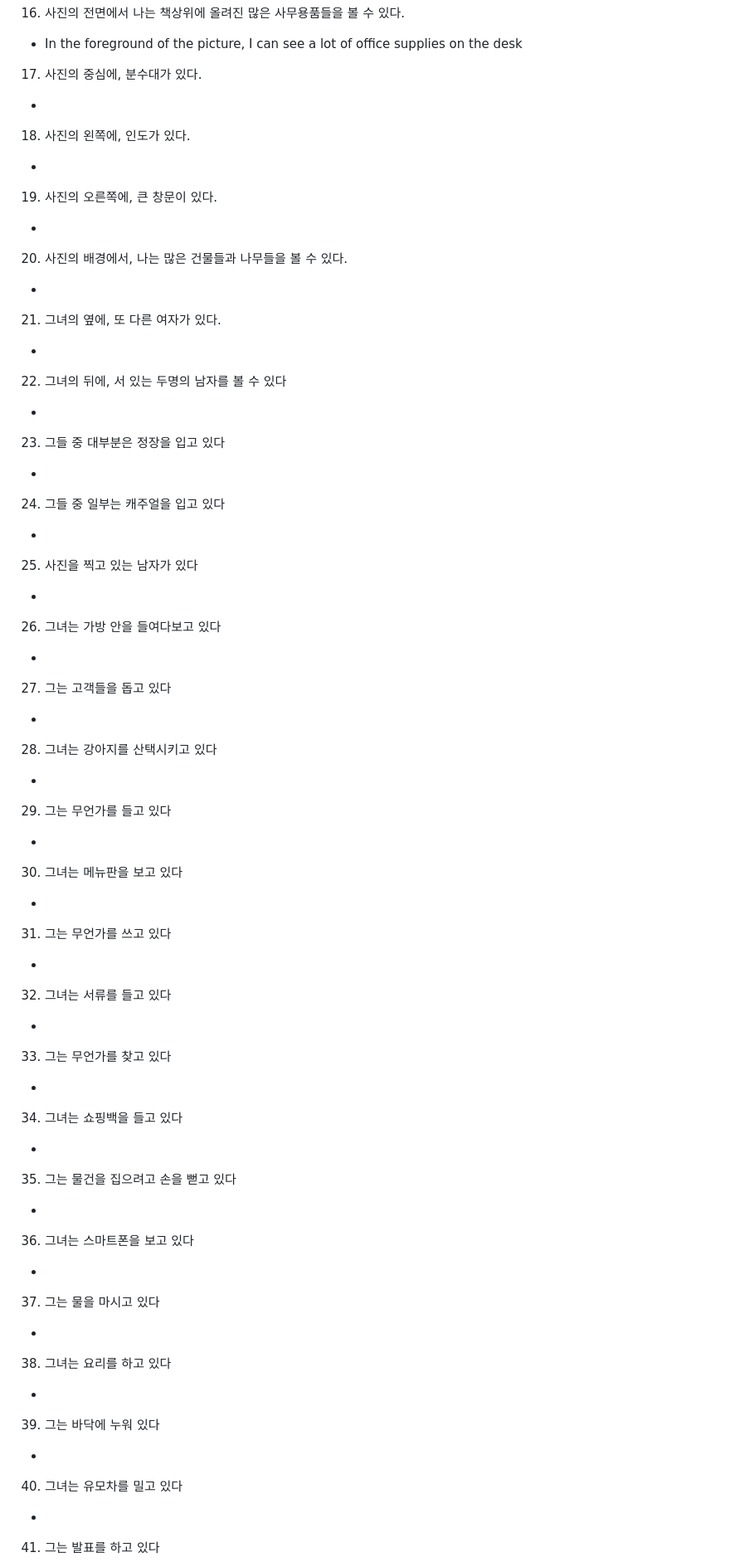
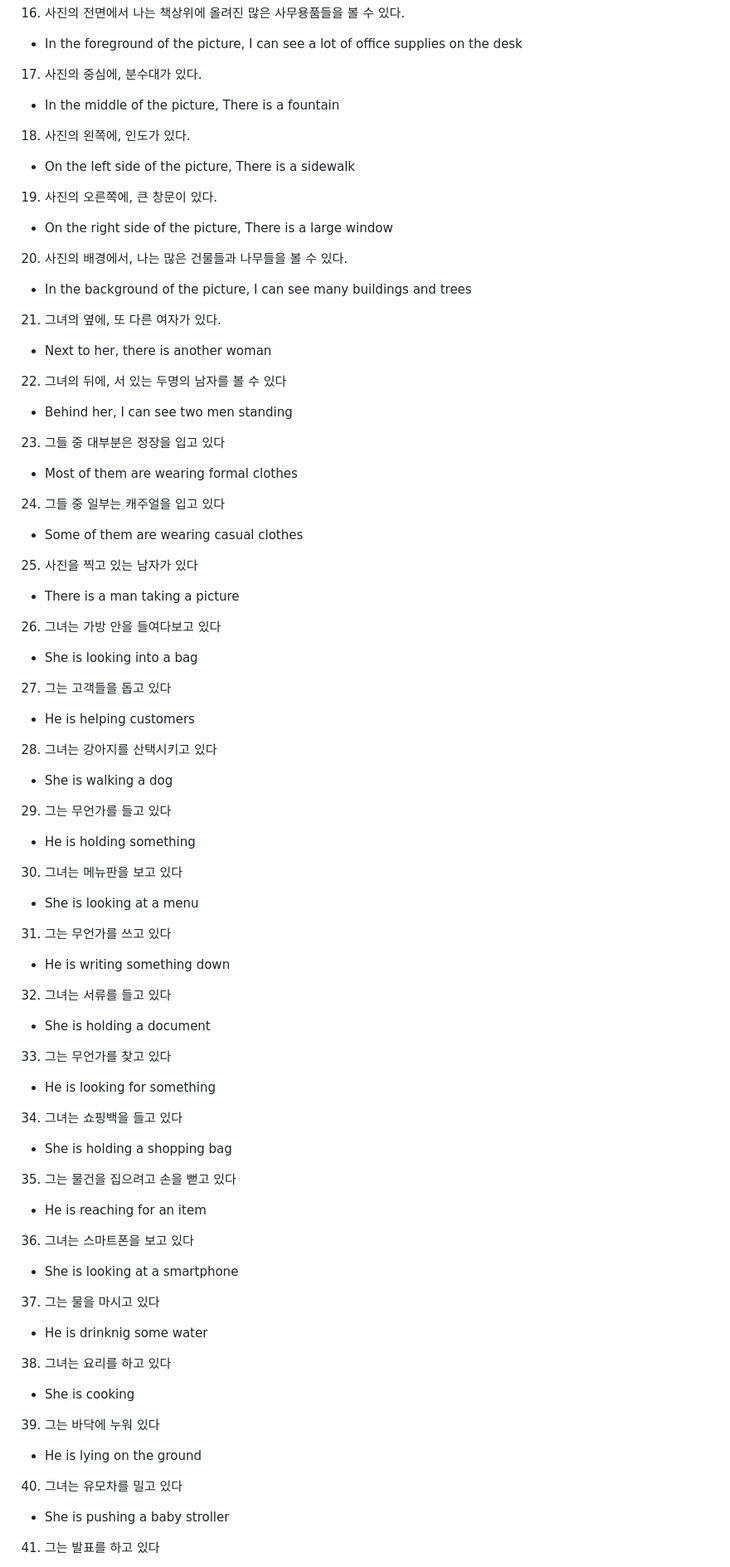
Before and after one commit to cogito30/english_study, a Markdown page: 01_toeic_speaking/sentence.md, the part around one of its changes. Shown at 83% size. GitHub-like rendering.

```diff
--- a/01_toeic_speaking/sentence.md
+++ b/01_toeic_speaking/sentence.md
@@ -36,51 +36,51 @@
 16. 사진의 전면에서 나는 책상위에 올려진 많은 사무용품들을 볼 수 있다.
 - In the foreground of the picture, I can see a lot of office supplies on the desk
 17. 사진의 중심에, 분수대가 있다.
--
+- In the middle of the picture, There is a fountain
 18. 사진의 왼쪽에, 인도가 있다.
--
+- On the left side of the picture, There is a sidewalk
 19. 사진의 오른쪽에, 큰 창문이 있다.
--
+- On the right side of the picture, There is a large window
 20. 사진의 배경에서, 나는 많은 건물들과 나무들을 볼 수 있다.
--
+- In the background of the picture, I can see many buildings and trees
 21. 그녀의 옆에, 또 다른 여자가 있다.
--
+- Next to her, there is another woman
 22. 그녀의 뒤에, 서 있는 두명의 남자를 볼 수 있다
--
+- Behind her, I can see two men standing
 23. 그들 중 대부분은 정장을 입고 있다
--
+- Most of them are wearing formal clothes
 24. 그들 중 일부는 캐주얼을 입고 있다
--
+- Some of them are wearing casual clothes
 25. 사진을 찍고 있는 남자가 있다
--
+- There is a man taking a picture
 26. 그녀는 가방 안을 들여다보고 있다
--
+- She is looking into a bag
 27. 그는 고객들을 돕고 있다
--
+- He is helping customers
 28. 그녀는 강아지를 산택시키고 있다
--
+- She is walking a dog
 29. 그는 무언가를 들고 있다
--
+- He is holding something
 30. 그녀는 메뉴판을 보고 있다
--
+- She is looking at a menu
 31. 그는 무언가를 쓰고 있다
--
+- He is writing something down
 32. 그녀는 서류를 들고 있다
--
+- She is holding a document
 33. 그는 무언가를 찾고 있다
--
+- He is looking for something
 34. 그녀는 쇼핑백을 들고 있다
--
+- She is holding a shopping bag
 35. 그는 물건을 집으려고 손을 뻗고 있다
--
+- He is reaching for an item
 36. 그녀는 스마트폰을 보고 있다
--
+- She is looking at a smartphone
 37. 그는 물을 마시고 있다
--
+- He is drinknig some water
 38. 그녀는 요리를 하고 있다
--
+- She is cooking
 39. 그는 바닥에 누워 있다
--
+- He is lying on the ground
 40. 그녀는 유모차를 밀고 있다
--
+- She is pushing a baby stroller
 41. 그는 발표를 하고 있다
```
Also changed, not shown: other parts of 01_toeic_speaking/sentence.md (+15 -15 lines).
